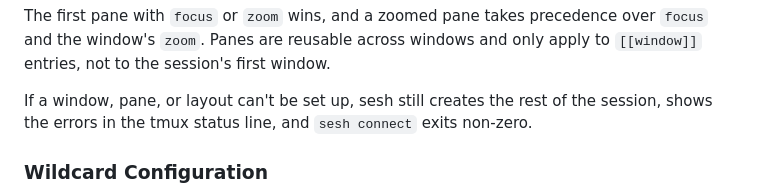
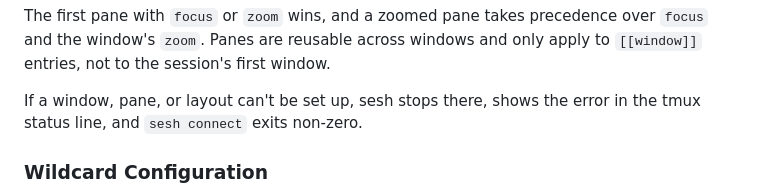
Before and after one commit to joshmedeski/sesh, a Markdown page: README.md, the part around the change. Rendered like a GitHub page.

Commit message:
docs: note startup stops at first error

```diff
--- a/README.md
+++ b/README.md
@@ -1281,7 +1281,7 @@ focus = true
 
 The first pane with `focus` or `zoom` wins, and a zoomed pane takes precedence over `focus` and the window's `zoom`. Panes are reusable across windows and only apply to `[[window]]` entries, not to the session's first window.
 
-If a window, pane, or layout can't be set up, sesh still creates the rest of the session, shows the errors in the tmux status line, and `sesh connect` exits non-zero.
+If a window, pane, or layout can't be set up, sesh stops there, shows the error in the tmux status line, and `sesh connect` exits non-zero.
 
 ### Wildcard Configuration
 
```
Also changed, not shown: README.zh-cn.md (+1 -1 lines).
